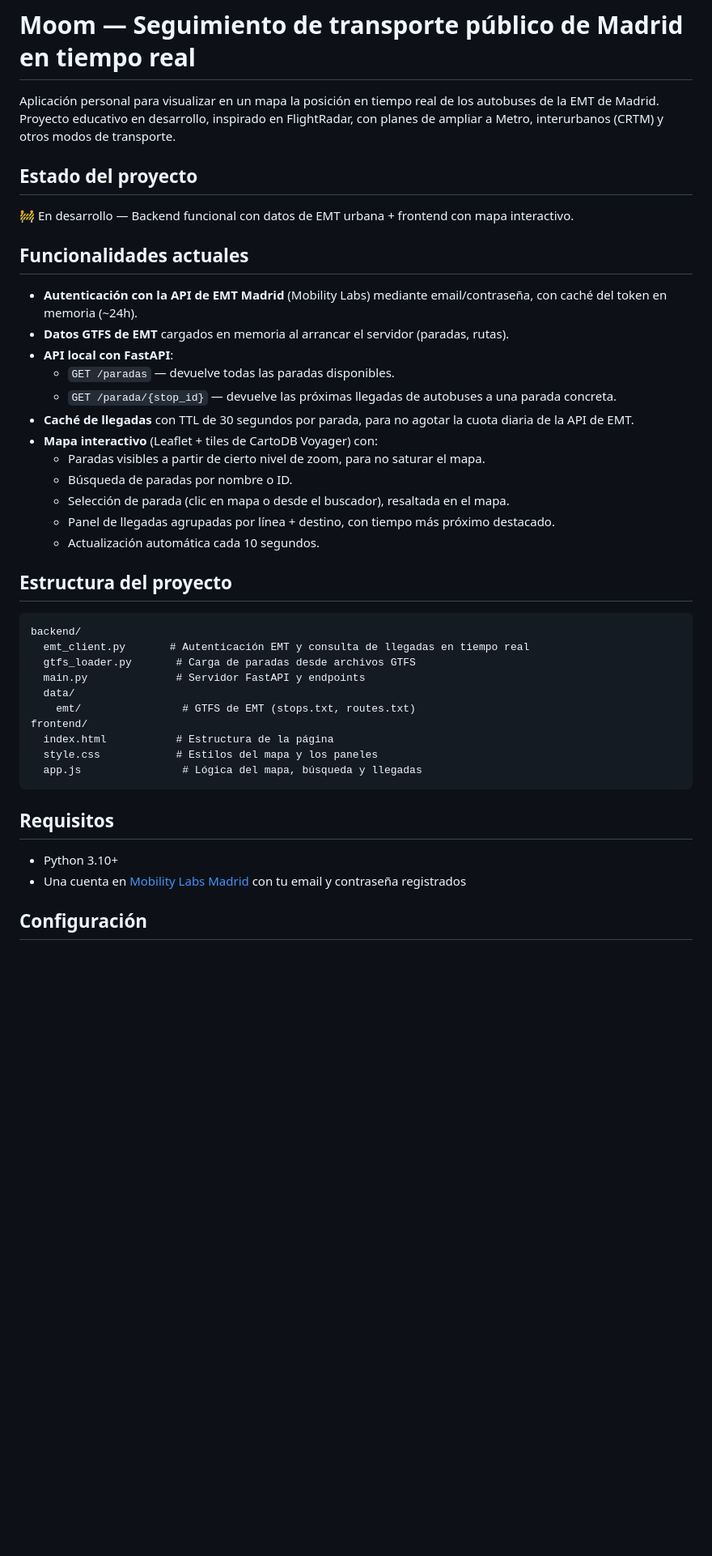
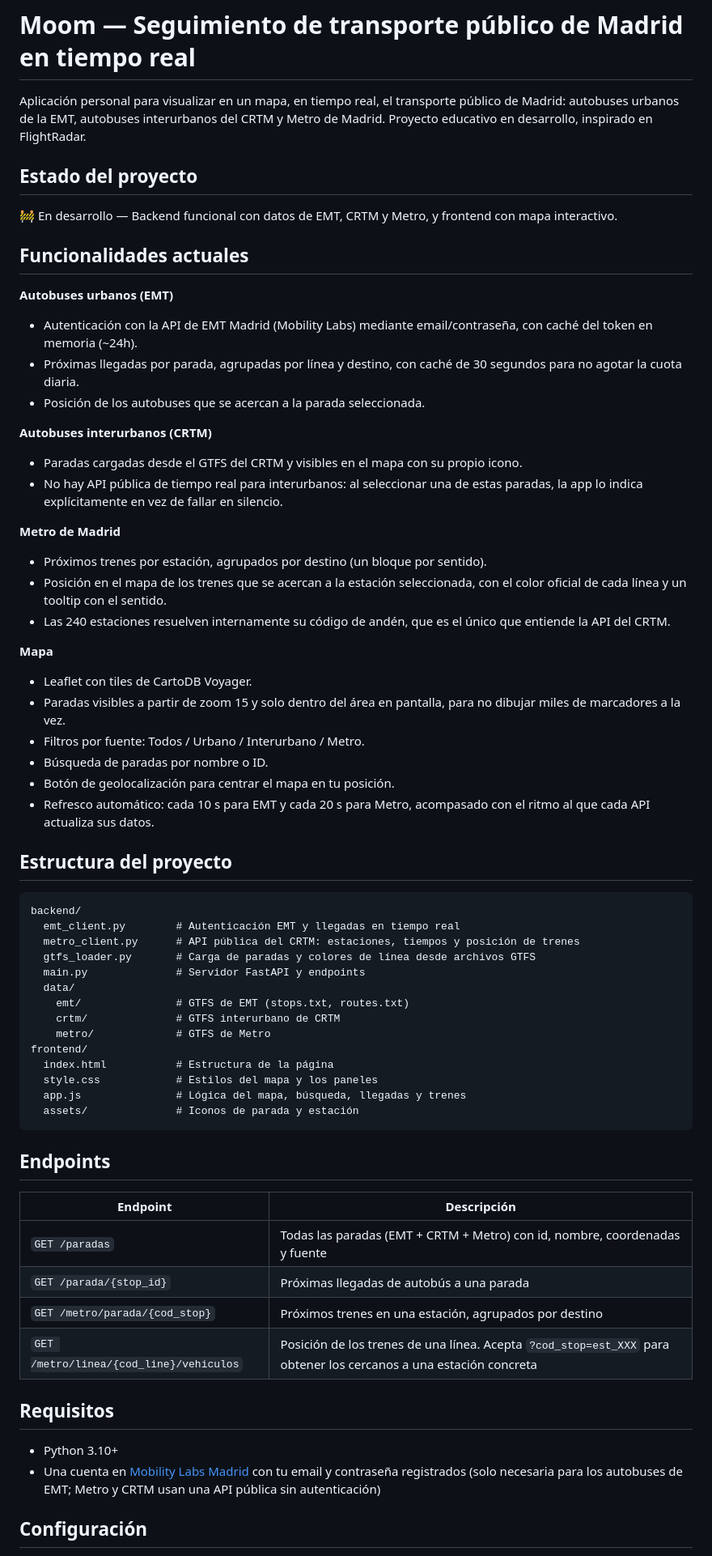
Before and after one commit to abrilespinosa/moom, a Markdown page: README.md, the part around one of its changes. Shown at 81% size. GitHub-like rendering; blank space fills up the shorter version.

````diff
--- a/README.md
+++ b/README.md
@@ -1,45 +1,67 @@
 # Moom — Seguimiento de transporte público de Madrid en tiempo real
 
-Aplicación personal para visualizar en un mapa la posición en tiempo real de los autobuses de la EMT de Madrid. Proyecto educativo en desarrollo, inspirado en FlightRadar, con planes de ampliar a Metro, interurbanos (CRTM) y otros modos de transporte.
+Aplicación personal para visualizar en un mapa, en tiempo real, el transporte público de Madrid: autobuses urbanos de la EMT, autobuses interurbanos del CRTM y Metro de Madrid. Proyecto educativo en desarrollo, inspirado en FlightRadar.
 
 ## Estado del proyecto
 
-🚧 En desarrollo — Backend funcional con datos de EMT urbana + frontend con mapa interactivo.
+🚧 En desarrollo — Backend funcional con datos de EMT, CRTM y Metro, y frontend con mapa interactivo.
 
 ## Funcionalidades actuales
 
-- **Autenticación con la API de EMT Madrid** (Mobility Labs) mediante email/contraseña, con caché del token en memoria (~24h).
-- **Datos GTFS de EMT** cargados en memoria al arrancar el servidor (paradas, rutas).
-- **API local con FastAPI**:
-  - `GET /paradas` — devuelve todas las paradas disponibles.
-  - `GET /parada/{stop_id}` — devuelve las próximas llegadas de autobuses a una parada concreta.
-- **Caché de llegadas** con TTL de 30 segundos por parada, para no agotar la cuota diaria de la API de EMT.
-- **Mapa interactivo** (Leaflet + tiles de CartoDB Voyager) con:
-  - Paradas visibles a partir de cierto nivel de zoom, para no saturar el mapa.
-  - Búsqueda de paradas por nombre o ID.
-  - Selección de parada (clic en mapa o desde el buscador), resaltada en el mapa.
-  - Panel de llegadas agrupadas por línea + destino, con tiempo más próximo destacado.
-  - Actualización automática cada 10 segundos.
+**Autobuses urbanos (EMT)**
+- Autenticación con la API de EMT Madrid (Mobility Labs) mediante email/contraseña, con caché del token en memoria (~24h).
+- Próximas llegadas por parada, agrupadas por línea y destino, con caché de 30 segundos para no agotar la cuota diaria.
+- Posición de los autobuses que se acercan a la parada seleccionada.
+
+**Autobuses interurbanos (CRTM)**
+- Paradas cargadas desde el GTFS del CRTM y visibles en el mapa con su propio icono.
+- No hay API pública de tiempo real para interurbanos: al seleccionar una de estas paradas, la app lo indica explícitamente en vez de fallar en silencio.
+
+**Metro de Madrid**
+- Próximos trenes por estación, agrupados por destino (un bloque por sentido).
+- Posición en el mapa de los trenes que se acercan a la estación seleccionada, con el color oficial de cada línea y un tooltip con el sentido.
+- Las 240 estaciones resuelven internamente su código de andén, que es el único que entiende la API del CRTM.
+
+**Mapa**
+- Leaflet con tiles de CartoDB Voyager.
+- Paradas visibles a partir de zoom 15 y solo dentro del área en pantalla, para no dibujar miles de marcadores a la vez.
+- Filtros por fuente: Todos / Urbano / Interurbano / Metro.
+- Búsqueda de paradas por nombre o ID.
+- Botón de geolocalización para centrar el mapa en tu posición.
+- Refresco automático: cada 10 s para EMT y cada 20 s para Metro, acompasado con el ritmo al que cada API actualiza sus datos.
 
 ## Estructura del proyecto
 
 ```
 backend/
-  emt_client.py       # Autenticación EMT y consulta de llegadas en tiempo real
-  gtfs_loader.py       # Carga de paradas desde archivos GTFS
+  emt_client.py        # Autenticación EMT y llegadas en tiempo real
+  metro_client.py      # API pública del CRTM: estaciones, tiempos y posición de trenes
+  gtfs_loader.py       # Carga de paradas y colores de línea desde archivos GTFS
   main.py              # Servidor FastAPI y endpoints
   data/
-    emt/                # GTFS de EMT (stops.txt, routes.txt)
+    emt/               # GTFS de EMT (stops.txt, routes.txt)
+    crtm/              # GTFS interurbano de CRTM
+    metro/             # GTFS de Metro
 frontend/
   index.html           # Estructura de la página
   style.css            # Estilos del mapa y los paneles
-  app.js                # Lógica del mapa, búsqueda y llegadas
+  app.js               # Lógica del mapa, búsqueda, llegadas y trenes
+  assets/              # Iconos de parada y estación
 ```
+
+## Endpoints
+
+| Endpoint | Descripción |
+|---|---|
+| `GET /paradas` | Todas las paradas (EMT + CRTM + Metro) con id, nombre, coordenadas y fuente |
+| `GET /parada/{stop_id}` | Próximas llegadas de autobús a una parada |
+| `GET /metro/parada/{cod_stop}` | Próximos trenes en una estación, agrupados por destino |
+| `GET /metro/linea/{cod_line}/vehiculos` | Posición de los trenes de una línea. Acepta `?cod_stop=est_XXX` para obtener los cercanos a una estación concreta |
 
 ## Requisitos
 
 - Python 3.10+
-- Una cuenta en [Mobility Labs Madrid](https://mobilitylabs.emtmadrid.es) con tu email y contraseña registrados
+- Una cuenta en [Mobility Labs Madrid](https://mobilitylabs.emtmadrid.es) con tu email y contraseña registrados (solo necesaria para los autobuses de EMT; Metro y CRTM usan una API pública sin autenticación)
 
 ## Configuración
 
````
Also changed, not shown: other parts of README.md (+52 -19 lines).
